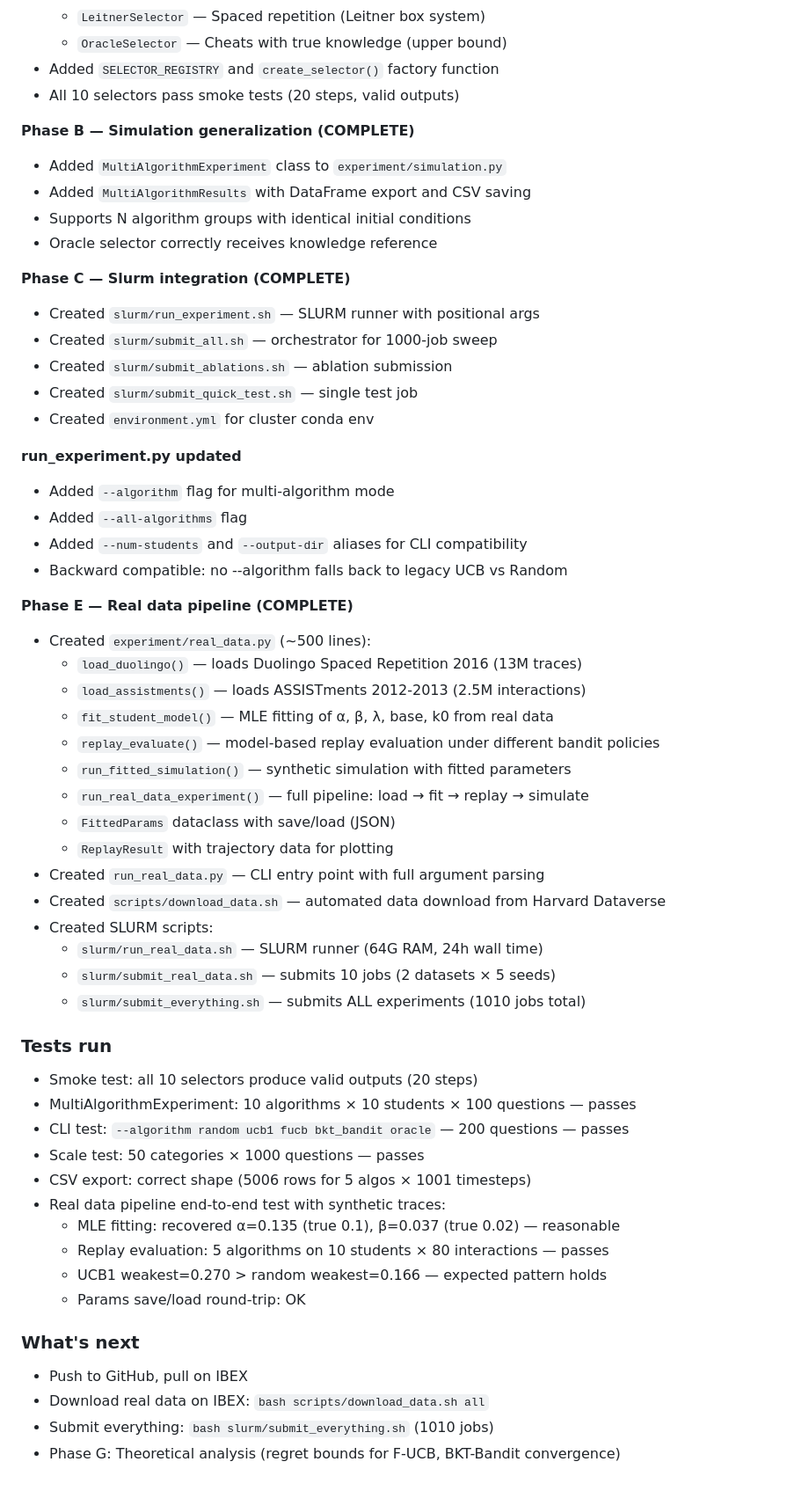
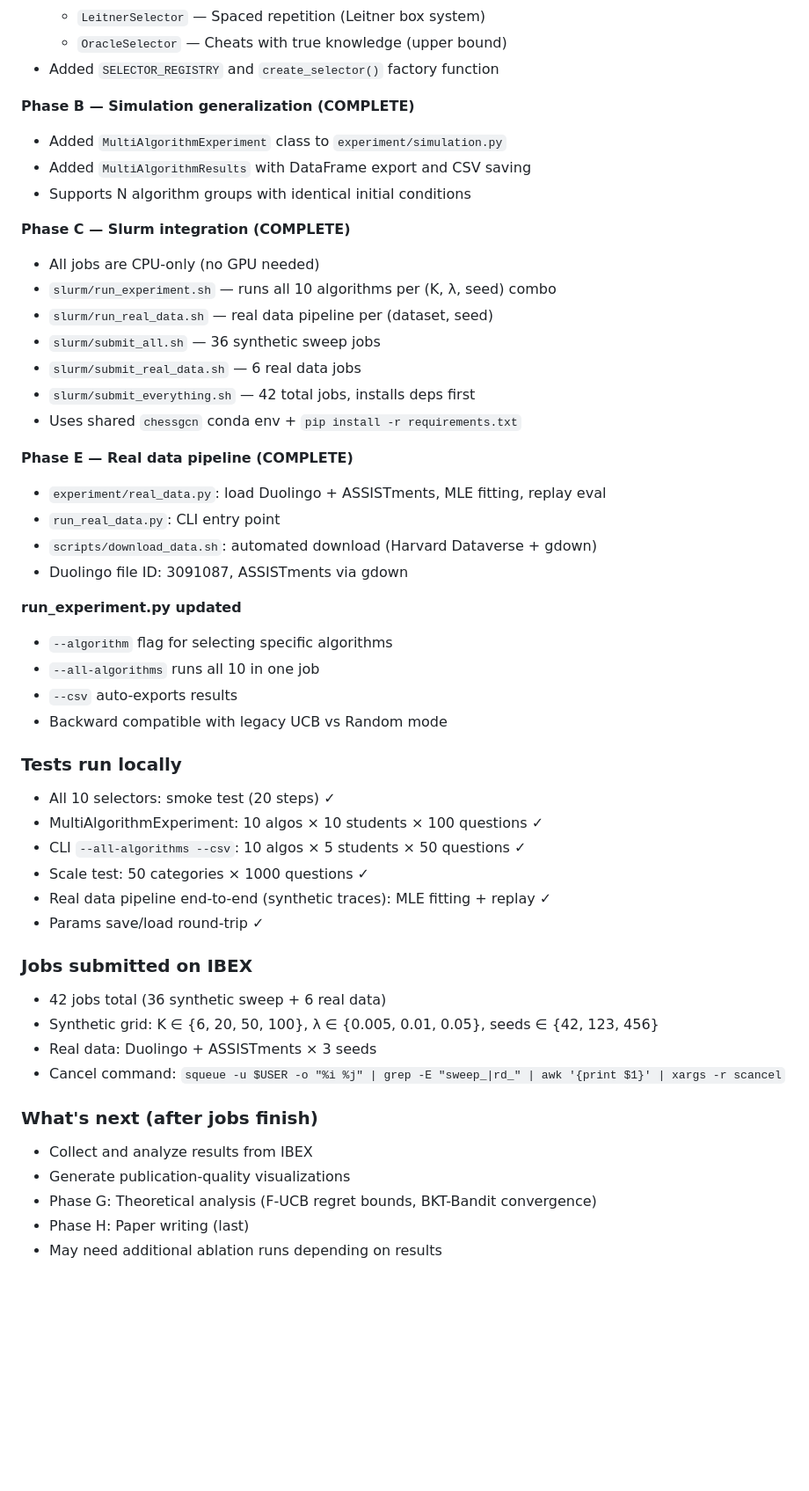
Before and after one commit to yradwan147/RLUCB, a Markdown page: WORKLOG.md, the part around one of its changes. Shown at 88% size. Rendered like a GitHub page; blank space fills up the shorter version.

Commit message:
Update worklog — session 1 complete, 42 IBEX jobs submitted
Co-Authored-By: Claude Opus 4.6 (1M context) <noreply@anthropic.com>

```diff
--- a/WORKLOG.md
+++ b/WORKLOG.md
@@ -21,58 +20,50 @@
   - `LeitnerSelector` — Spaced repetition (Leitner box system)
   - `OracleSelector` — Cheats with true knowledge (upper bound)
 - Added `SELECTOR_REGISTRY` and `create_selector()` factory function
-- All 10 selectors pass smoke tests (20 steps, valid outputs)
 
 **Phase B — Simulation generalization (COMPLETE)**
 - Added `MultiAlgorithmExperiment` class to `experiment/simulation.py`
 - Added `MultiAlgorithmResults` with DataFrame export and CSV saving
 - Supports N algorithm groups with identical initial conditions
-- Oracle selector correctly receives knowledge reference
 
 **Phase C — Slurm integration (COMPLETE)**
-- Created `slurm/run_experiment.sh` — SLURM runner with positional args
-- Created `slurm/submit_all.sh` — orchestrator for 1000-job sweep
-- Created `slurm/submit_ablations.sh` — ablation submission
-- Created `slurm/submit_quick_test.sh` — single test job
-- Created `environment.yml` for cluster conda env
+- All jobs are CPU-only (no GPU needed)
+- `slurm/run_experiment.sh` — runs all 10 algorithms per (K, λ, seed) combo
+- `slurm/run_real_data.sh` — real data pipeline per (dataset, seed)
+- `slurm/submit_all.sh` — 36 synthetic sweep jobs
+- `slurm/submit_real_data.sh` — 6 real data jobs
+- `slurm/submit_everything.sh` — 42 total jobs, installs deps first
+- Uses shared `chessgcn` conda env + `pip install -r requirements.txt`
+
+**Phase E — Real data pipeline (COMPLETE)**
+- `experiment/real_data.py`: load Duolingo + ASSISTments, MLE fitting, replay eval
+- `run_real_data.py`: CLI entry point
+- `scripts/download_data.sh`: automated download (Harvard Dataverse + gdown)
+- Duolingo file ID: 3091087, ASSISTments via gdown
 
 **run_experiment.py updated**
-- Added `--algorithm` flag for multi-algorithm mode
-- Added `--all-algorithms` flag
-- Added `--num-students` and `--output-dir` aliases for CLI compatibility
-- Backward compatible: no --algorithm falls back to legacy UCB vs Random
+- `--algorithm` flag for selecting specific algorithms
+- `--all-algorithms` runs all 10 in one job
+- `--csv` auto-exports results
+- Backward compatible with legacy UCB vs Random mode
 
-**Phase E — Real data pipeline (COMPLETE)**
-- Created `experiment/real_data.py` (~500 lines):
-  - `load_duolingo()` — loads Duolingo Spaced Repetition 2016 (13M traces)
-  - `load_assistments()` — loads ASSISTments 2012-2013 (2.5M interactions)
-  - `fit_student_model()` — MLE fitting of α, β, λ, base, k0 from real data
-  - `replay_evaluate()` — model-based replay evaluation under different bandit policies
-  - `run_fitted_simulation()` — synthetic simulation with fitted parameters
-  - `run_real_data_experiment()` — full pipeline: load → fit → replay → simulate
-  - `FittedParams` dataclass with save/load (JSON)
-  - `ReplayResult` with trajectory data for plotting
-- Created `run_real_data.py` — CLI entry point with full argument parsing
-- Created `scripts/download_data.sh` — automated data download from Harvard Dataverse
-- Created SLURM scripts:
-  - `slurm/run_real_data.sh` — SLURM runner (64G RAM, 24h wall time)
-  - `slurm/submit_real_data.sh` — submits 10 jobs (2 datasets × 5 seeds)
-  - `slurm/submit_everything.sh` — submits ALL experiments (1010 jobs total)
+### Tests run locally
+- All 10 selectors: smoke test (20 steps) ✓
+- MultiAlgorithmExperiment: 10 algos × 10 students × 100 questions ✓
+- CLI `--all-algorithms --csv`: 10 algos × 5 students × 50 questions ✓
+- Scale test: 50 categories × 1000 questions ✓
+- Real data pipeline end-to-end (synthetic traces): MLE fitting + replay ✓
+- Params save/load round-trip ✓
 
-### Tests run
-- Smoke test: all 10 selectors produce valid outputs (20 steps)
-- MultiAlgorithmExperiment: 10 algorithms × 10 students × 100 questions — passes
-- CLI test: `--algorithm random ucb1 fucb bkt_bandit oracle` — 200 questions — passes
-- Scale test: 50 categories × 1000 questions — passes
-- CSV export: correct shape (5006 rows for 5 algos × 1001 timesteps)
-- Real data pipeline end-to-end test with synthetic traces:
-  - MLE fitting: recovered α=0.135 (true 0.1), β=0.037 (true 0.02) — reasonable
-  - Replay evaluation: 5 algorithms on 10 students × 80 interactions — passes
-  - UCB1 weakest=0.270 > random weakest=0.166 — expected pattern holds
-  - Params save/load round-trip: OK
+### Jobs submitted on IBEX
+- 42 jobs total (36 synthetic sweep + 6 real data)
+- Synthetic grid: K ∈ {6, 20, 50, 100}, λ ∈ {0.005, 0.01, 0.05}, seeds ∈ {42, 123, 456}
+- Real data: Duolingo + ASSISTments × 3 seeds
+- Cancel command: `squeue -u $USER -o "%i %j" | grep -E "sweep_|rd_" | awk '{print $1}' | xargs -r scancel`
 
-### What's next
-- Push to GitHub, pull on IBEX
-- Download real data on IBEX: `bash scripts/download_data.sh all`
-- Submit everything: `bash slurm/submit_everything.sh` (1010 jobs)
-- Phase G: Theoretical analysis (regret bounds for F-UCB, BKT-Bandit convergence)
+### What's next (after jobs finish)
+- Collect and analyze results from IBEX
+- Generate publication-quality visualizations
+- Phase G: Theoretical analysis (F-UCB regret bounds, BKT-Bandit convergence)
+- Phase H: Paper writing (last)
+- May need additional ablation runs depending on results
```
Also changed, not shown: other parts of WORKLOG.md (+5 -6 lines).
